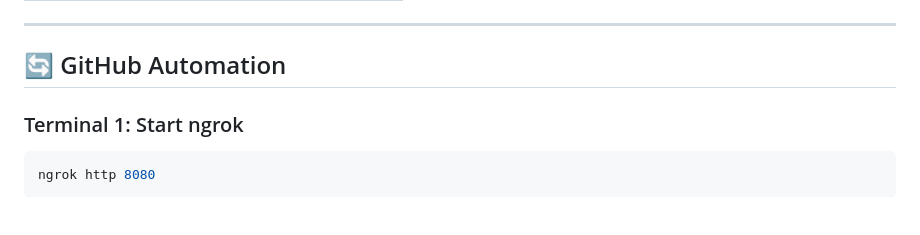
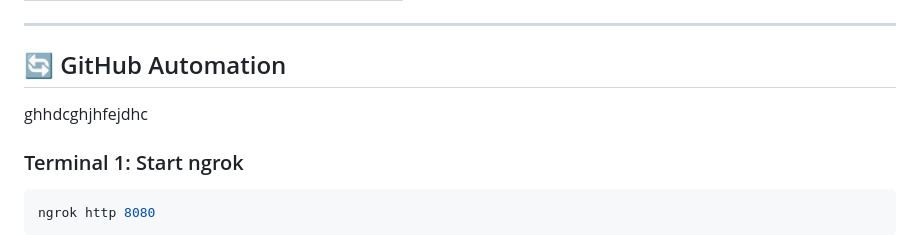
Before and after one commit to antiquark007/devops_mini_project, a Markdown page: QUICK_START.md, the part around the change. GitHub-like rendering; blank space fills up the shorter version.

````diff
--- a/QUICK_START.md
+++ b/QUICK_START.md
@@ -81,7 +81,7 @@ http://localhost:8080
 ---
 
 ## 🔄 GitHub Automation
-
+ghhdcghjhfejdhc
 ### Terminal 1: Start ngrok
 ```bash
 ngrok http 8080
````
